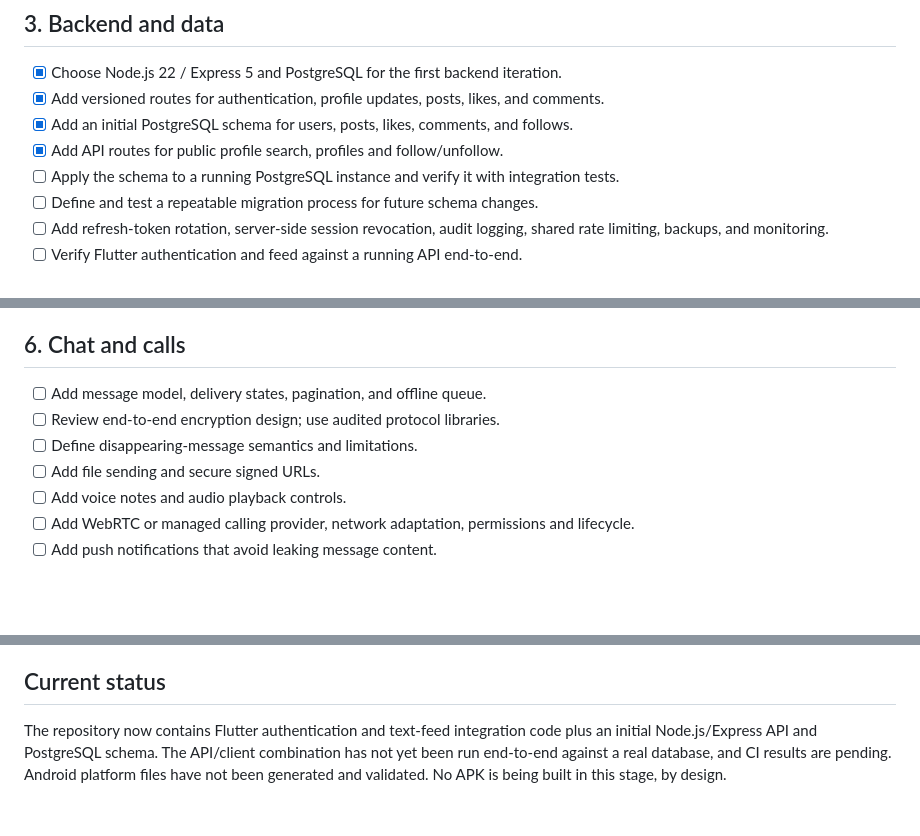
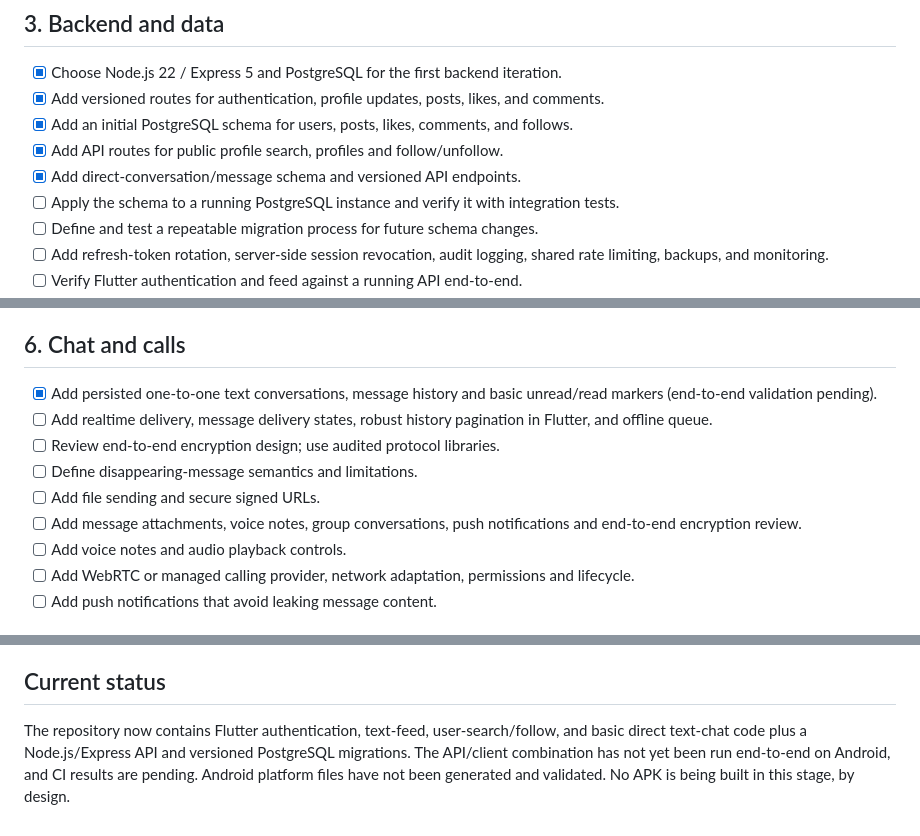
Before and after one commit to hassoun523c-debug/fayko, a Markdown page: docs/MASTER_PLAN.md, 3 parts joined by grey strips. GitHub-like rendering; blank space fills up the shorter version.

Commit message:
docs: track direct message backend and client as in progress

```diff
--- a/docs/MASTER_PLAN.md
+++ b/docs/MASTER_PLAN.md
@@ -40,6 +40,7 @@ Planned feature modules:
 - [x] Add versioned routes for authentication, profile updates, posts, likes, and comments.
 - [x] Add an initial PostgreSQL schema for users, posts, likes, comments, and follows.
 - [x] Add API routes for public profile search, profiles and follow/unfollow.
+- [x] Add direct-conversation/message schema and versioned API endpoints.
 - [ ] Apply the schema to a running PostgreSQL instance and verify it with integration tests.
 - [ ] Define and test a repeatable migration process for future schema changes.
 - [ ] Add refresh-token rotation, server-side session revocation, audit logging, shared rate limiting, backups, and monitoring.
@@ -63,10 +64,12 @@ Planned feature modules:
 - [ ] Add robust cursor pagination in Flutter (API supports cursor paging; client currently loads the first page).
 
 ## 6. Chat and calls
-- [ ] Add message model, delivery states, pagination, and offline queue.
+- [x] Add persisted one-to-one text conversations, message history and basic unread/read markers (end-to-end validation pending).
+- [ ] Add realtime delivery, message delivery states, robust history pagination in Flutter, and offline queue.
 - [ ] Review end-to-end encryption design; use audited protocol libraries.
 - [ ] Define disappearing-message semantics and limitations.
 - [ ] Add file sending and secure signed URLs.
+- [ ] Add message attachments, voice notes, group conversations, push notifications and end-to-end encryption review.
 - [ ] Add voice notes and audio playback controls.
 - [ ] Add WebRTC or managed calling provider, network adaptation, permissions and lifecycle.
 - [ ] Add push notifications that avoid leaking message content.
@@ -92,4 +95,4 @@ Planned feature modules:
 - [ ] iOS signing and TestFlight when an appropriate Apple build environment is available.
 
 ## Current status
-The repository now contains Flutter authentication and text-feed integration code plus an initial Node.js/Express API and PostgreSQL schema. The API/client combination has not yet been run end-to-end against a real database, and CI results are pending. Android platform files have not been generated and validated. No APK is being built in this stage, by design.
+The repository now contains Flutter authentication, text-feed, user-search/follow, and basic direct text-chat code plus a Node.js/Express API and versioned PostgreSQL migrations. The API/client combination has not yet been run end-to-end on Android, and CI results are pending. Android platform files have not been generated and validated. No APK is being built in this stage, by design.
```
